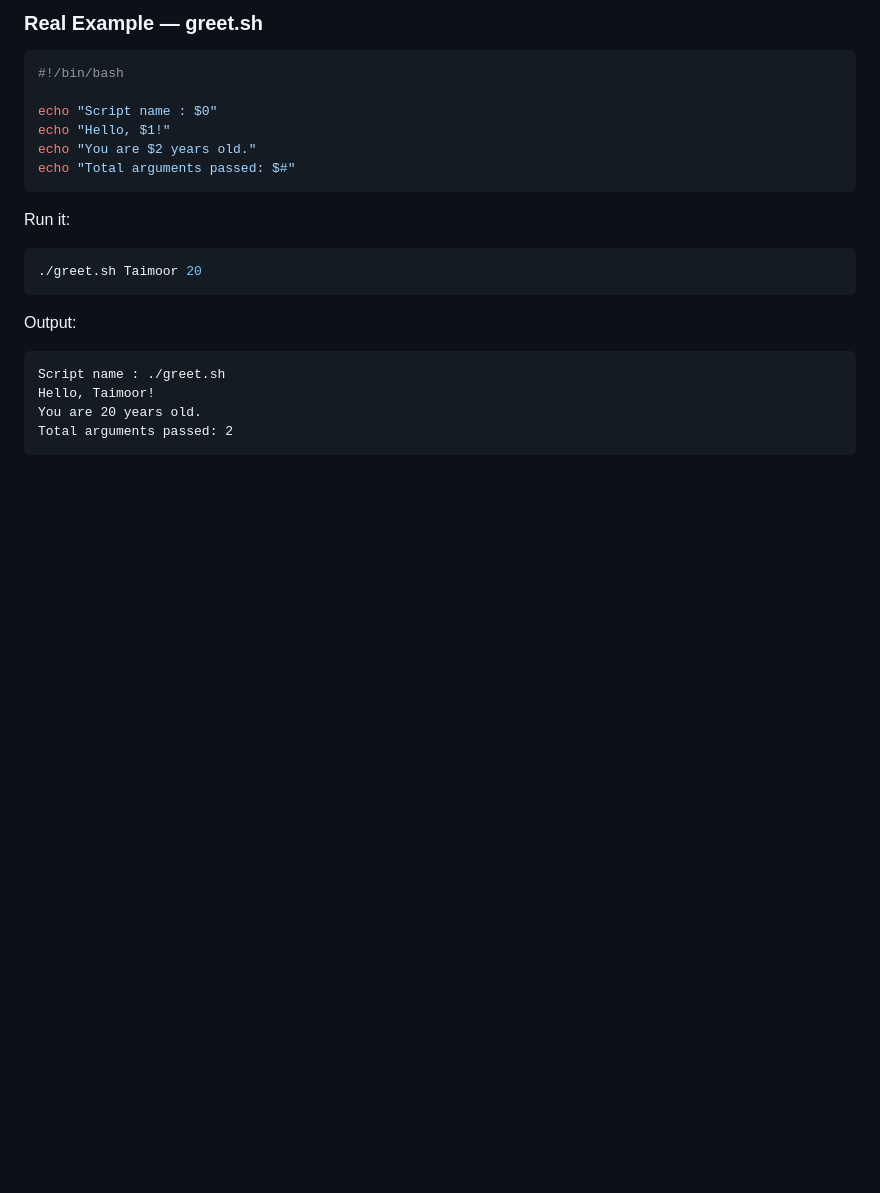
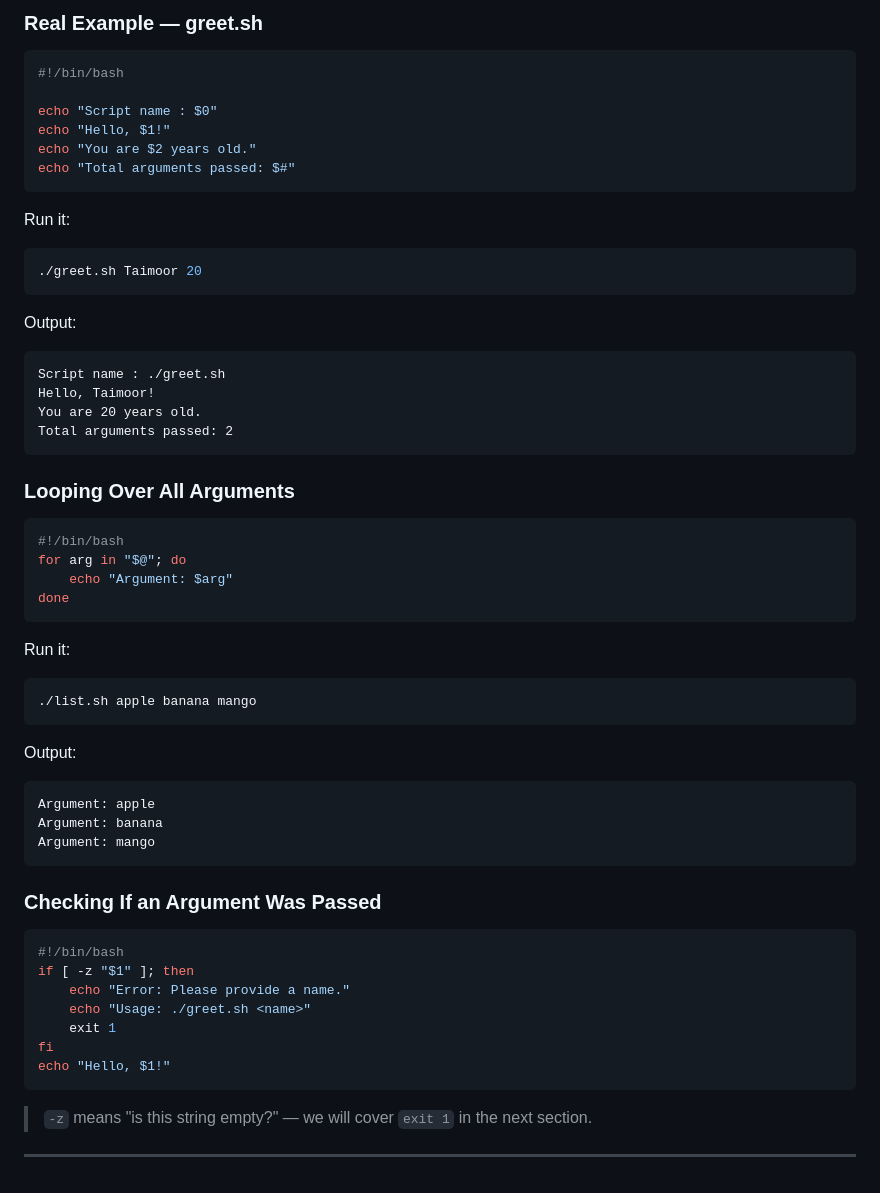
Before and after one commit to Taimoor-Kamran/SMIT_DEVOPS, a Markdown page: Phase_3/class1.md, the part around the change. Drawn GitHub-style; blank space fills up the shorter version.

Commit message:
Add loop over args and argument check examples
Co-Authored-By: Claude Sonnet 4.6 <noreply@anthropic.com>

````diff
--- a/Phase_3/class1.md
+++ b/Phase_3/class1.md
@@ -152,3 +152,37 @@ Hello, Taimoor!
 You are 20 years old.
 Total arguments passed: 2
 ```
+
+### Looping Over All Arguments
+```bash
+#!/bin/bash
+for arg in "$@"; do
+    echo "Argument: $arg"
+done
+```
+
+Run it:
+```bash
+./list.sh apple banana mango
+```
+
+Output:
+```
+Argument: apple
+Argument: banana
+Argument: mango
+```
+
+### Checking If an Argument Was Passed
+```bash
+#!/bin/bash
+if [ -z "$1" ]; then
+    echo "Error: Please provide a name."
+    echo "Usage: ./greet.sh <name>"
+    exit 1
+fi
+echo "Hello, $1!"
+```
+> `-z` means "is this string empty?" — we will cover `exit 1` in the next section.
+
+---
````
